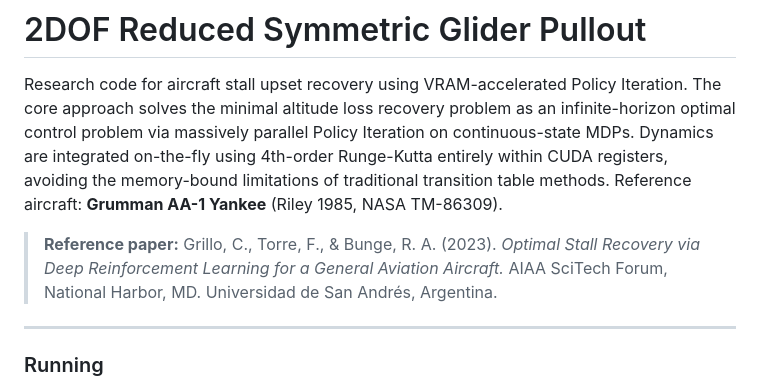
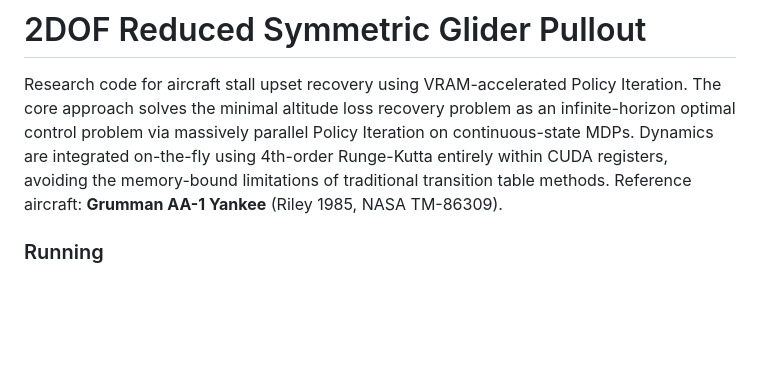
Before and after one commit to nicoRomeroCuruchet/stall-spin-recovery-dp, a Markdown page: README.md, the part around the change. GitHub-like rendering; blank space fills up the shorter version.

Commit message:
Remove reference paper section from README
Removed reference paper details from the README.

```diff
--- a/README.md
+++ b/README.md
@@ -5,14 +5,6 @@ The core approach solves the minimal altitude loss recovery problem as an infini
 via massively parallel Policy Iteration on continuous-state MDPs. Dynamics are integrated on-the-fly using
 4th-order Runge-Kutta entirely within CUDA registers, avoiding the memory-bound limitations of traditional
 transition table methods. Reference aircraft: **Grumman AA-1 Yankee** (Riley 1985, NASA TM-86309).
-
-> **Reference paper:**
-> Grillo, C., Torre, F., & Bunge, R. A. (2023).
-> *Optimal Stall Recovery via Deep Reinforcement Learning for a General Aviation Aircraft.*
-> AIAA SciTech Forum, National Harbor, MD.
-> Universidad de San Andrés, Argentina.
-
----
 
 ### Running
 
```
